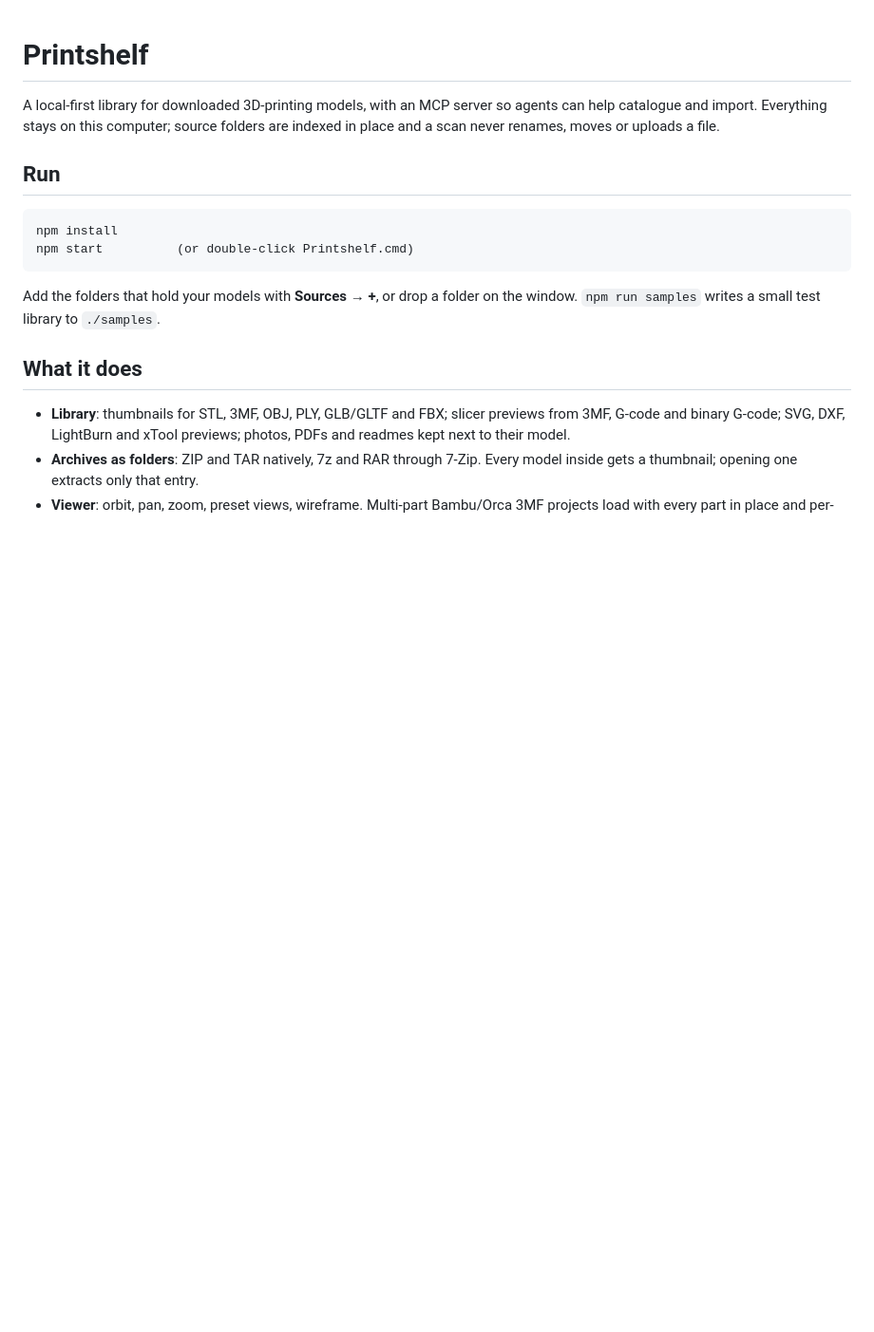
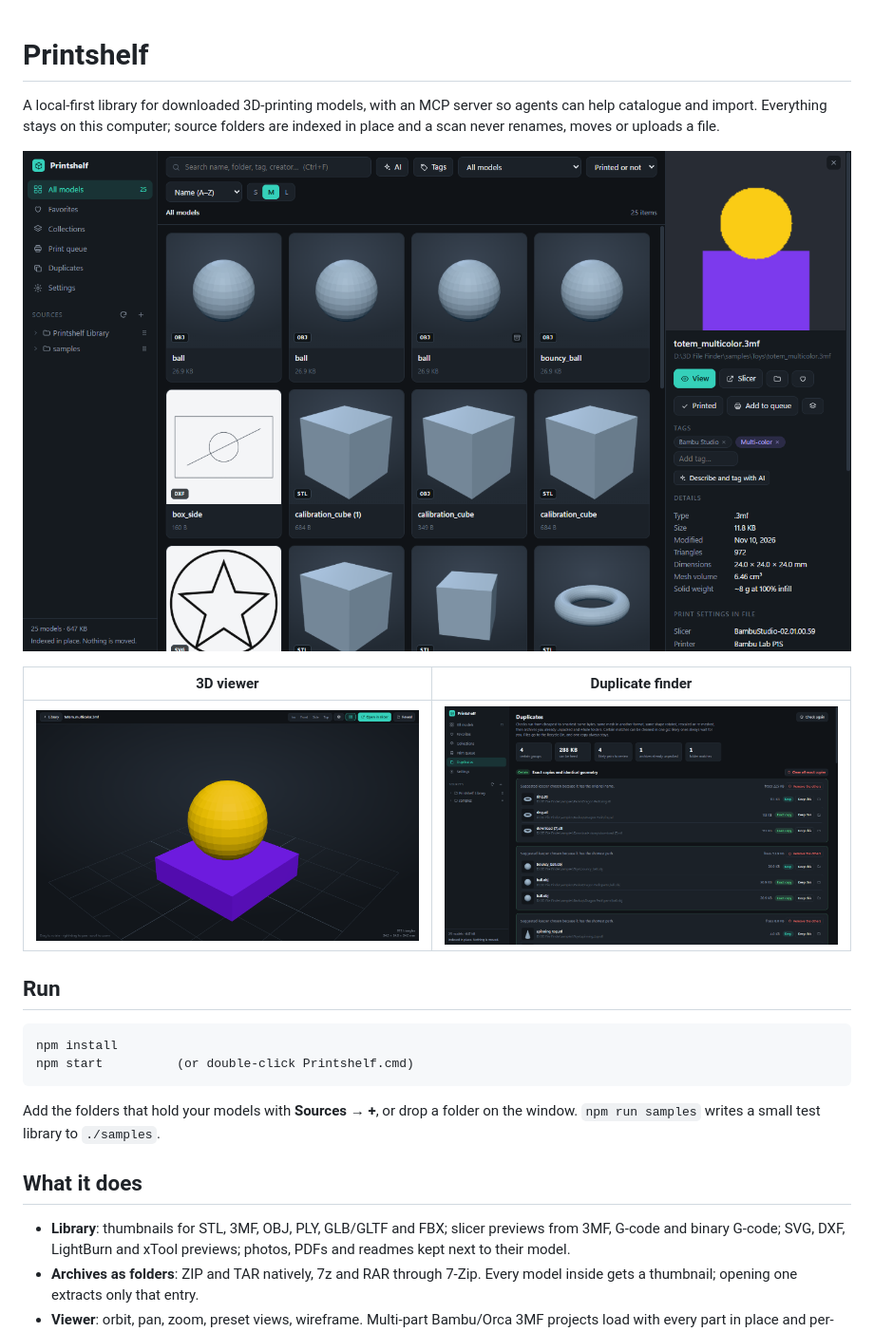
Before and after one commit to BloodSteyn/printshelf, a Markdown page: README.md, the part around the change. Shown at 95% size. Rendered like a GitHub page; pictures changed too: docs/screenshots/duplicates.png (added), docs/screenshots/library.png (added), docs/screenshots/viewer.png (added); blank space fills up the shorter version.

Commit message:
Add screenshots to the README
Co-Authored-By: Claude Fable 5.2 <noreply@anthropic.com>

```diff
--- a/README.md
+++ b/README.md
@@ -3,6 +3,12 @@
 A local-first library for downloaded 3D-printing models, with an MCP server so
 agents can help catalogue and import. Everything stays on this computer; source
 folders are indexed in place and a scan never renames, moves or uploads a file.
+
+![Library grid with the detail panel open](docs/screenshots/library.png)
+
+| 3D viewer | Duplicate finder |
+| --- | --- |
+| ![3D viewer showing a multi-part 3MF project](docs/screenshots/viewer.png) | ![Duplicate finder listing exact copies and identical geometry](docs/screenshots/duplicates.png) |
 
 ## Run
 
```
